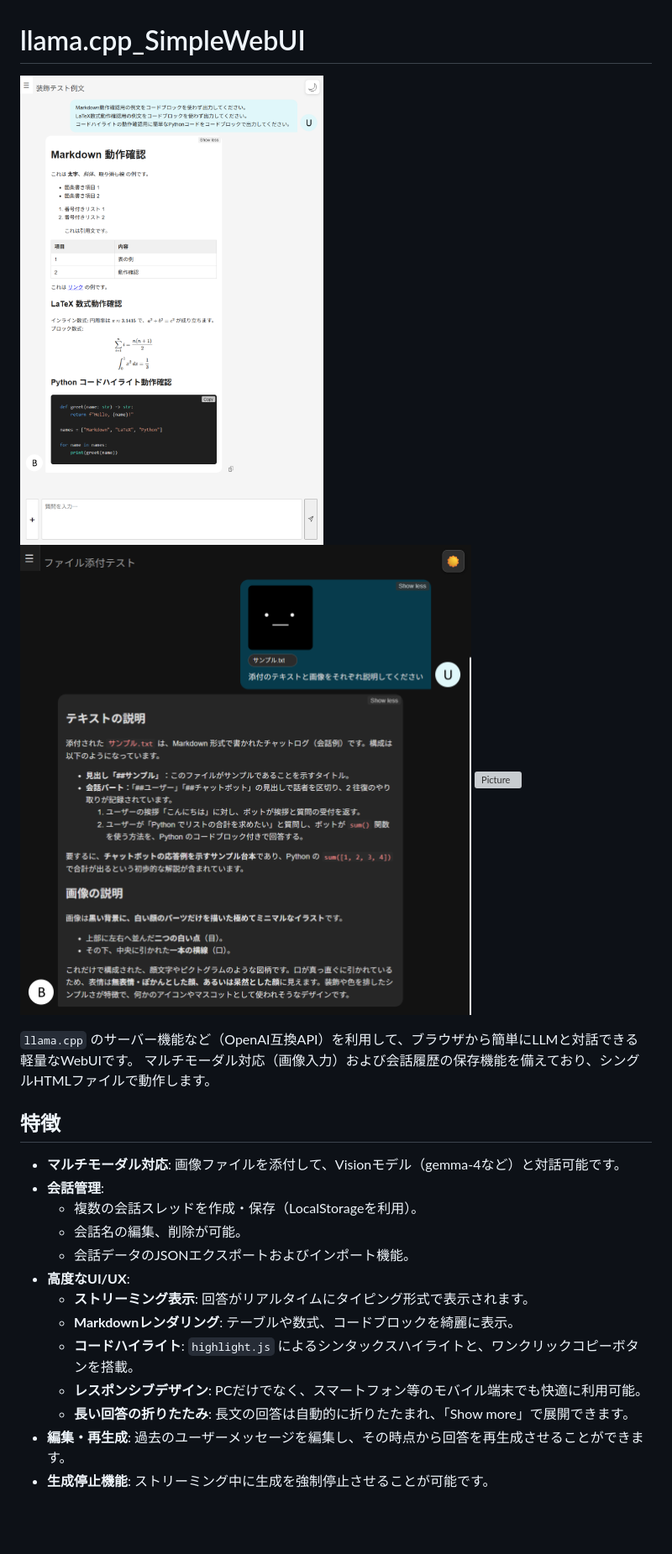
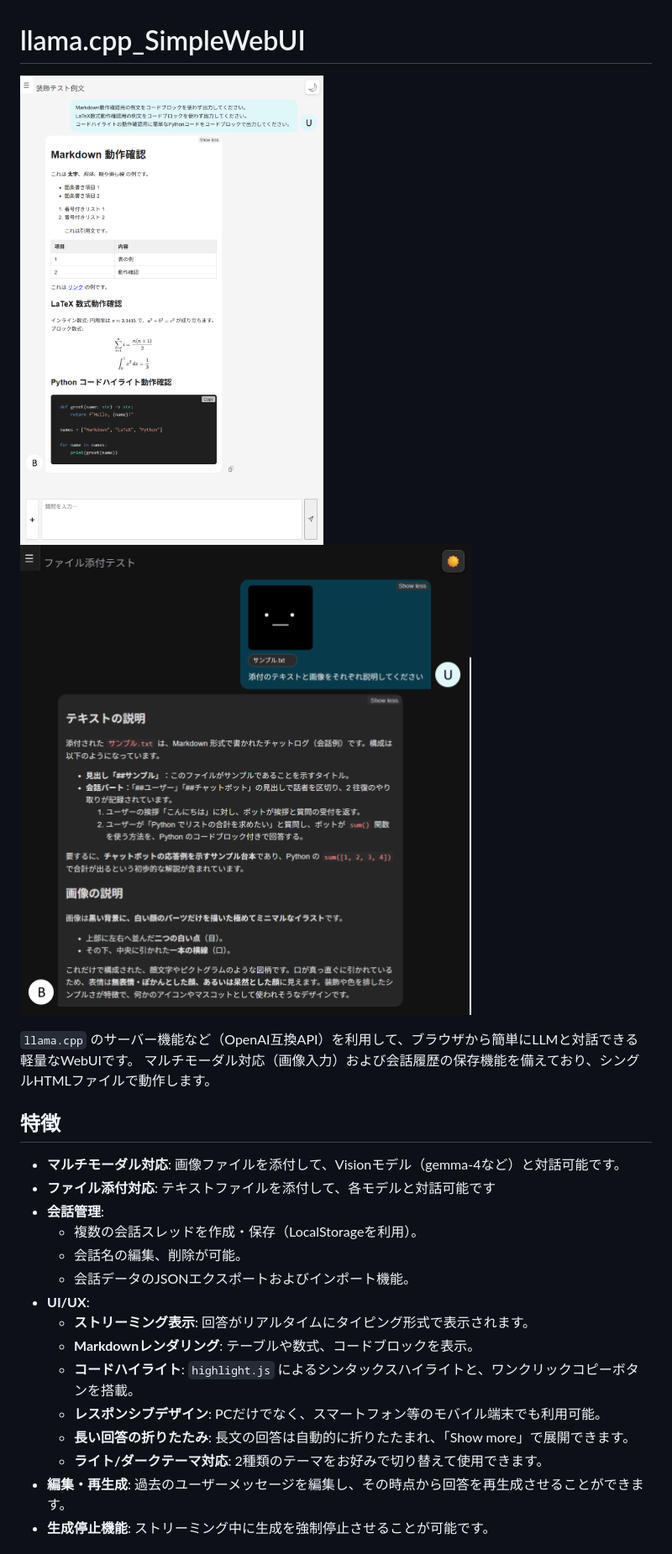
Before and after one commit to YoutechA320U/llama.cpp_SimpleWebUI, a Markdown page: README.md, the part around one of its changes. Shown at 84% size. Drawn GitHub-style; blank space fills up the shorter version; grey boxes are pictures that could not be loaded.

Commit message:
テキストファイル添付に対応

```diff
--- a/README.md
+++ b/README.md
@@ -1,8 +1,7 @@
 # llama.cpp_SimpleWebUI
 
-![Picture](https://github.com/YoutechA320U/llama.cpp_SimpleWebUI/blob/master/image/image01.png "UIのイメージ")
-![Picture](https://github.com/YoutechA320U/llama.cpp_SimpleWebUI/blob/master/image/image02.png "マルチモーダルのイメージ")
-![Picture](https://github.com/YoutechA320U/llama.cpp_SimpleWebUI/blob/master/image/image03.png "ダークモードのイメージ")
+![Picture](https://github.com/YoutechA320U/llama.cpp_SimpleWebUI/blob/master/image/image01.png "ライトテーマとUIのイメージ")
+![Picture](https://github.com/YoutechA320U/llama.cpp_SimpleWebUI/blob/master/image/image02.png "ダークテーマとマルチモーダルのイメージ")
 
 `llama.cpp` のサーバー機能など（OpenAI互換API）を利用して、ブラウザから簡単にLLMと対話できる軽量なWebUIです。
 マルチモーダル対応（画像入力）および会話履歴の保存機能を備えており、シングルHTMLファイルで動作します。
@@ -10,16 +9,18 @@
 ##  特徴
 
 - **マルチモーダル対応**: 画像ファイルを添付して、Visionモデル（gemma-4など）と対話可能です。
+- **ファイル添付対応**: テキストファイルを添付して、各モデルと対話可能です
 - **会話管理**:
     - 複数の会話スレッドを作成・保存（LocalStorageを利用）。
     - 会話名の編集、削除が可能。
     - 会話データのJSONエクスポートおよびインポート機能。
-- **高度なUI/UX**:
+- **UI/UX**:
     - **ストリーミング表示**: 回答がリアルタイムにタイピング形式で表示されます。
-    - **Markdownレンダリング**: テーブルや数式、コードブロックを綺麗に表示。
+    - **Markdownレンダリング**: テーブルや数式、コードブロックを表示。
     - **コードハイライト**: `highlight.js` によるシンタックスハイライトと、ワンクリックコピーボタンを搭載。
-    - **レスポンシブデザイン**: PCだけでなく、スマートフォン等のモバイル端末でも快適に利用可能。
+    - **レスポンシブデザイン**: PCだけでなく、スマートフォン等のモバイル端末でも利用可能。
     - **長い回答の折りたたみ**: 長文の回答は自動的に折りたたまれ、「Show more」で展開できます。
+    - **ライト/ダークテーマ対応**: 2種類のテーマをお好みで切り替えて使用できます。
 - **編集・再生成**: 過去のユーザーメッセージを編集し、その時点から回答を再生成させることができます。
 - **生成停止機能**: ストリーミング中に生成を強制停止させることが可能です。
 
```
Also changed, not shown: other parts of README.md (+2 -1 lines).
